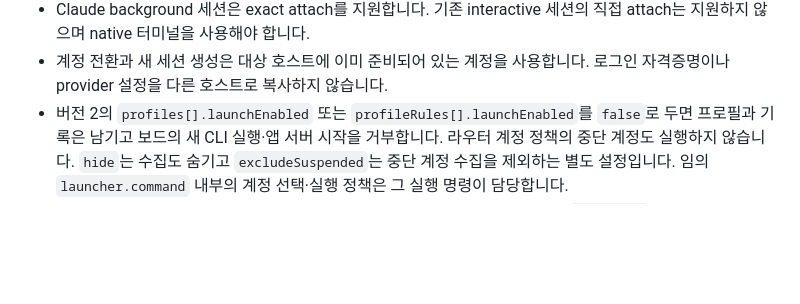
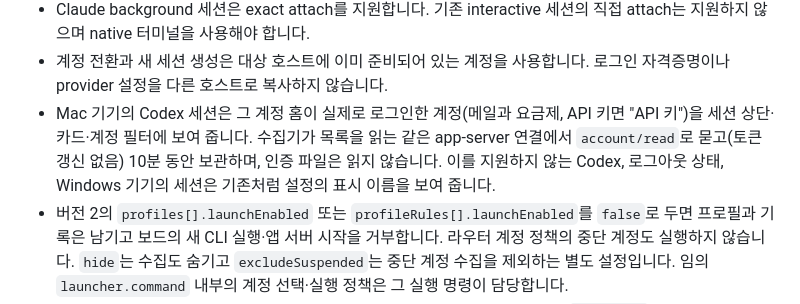
Before and after one commit to RyanKwon87/sessionholic, a Markdown page: docs/limitations.md, the part around the change. Drawn GitHub-style; blank space fills up the shorter version.

Commit message:
문서: Codex 실제 로그인 계정 표시
Co-Authored-By: Claude Opus 5.5 <noreply@anthropic.com>

```diff
--- a/docs/limitations.md
+++ b/docs/limitations.md
@@ -52,6 +52,7 @@
 - Codex 연결은 확인된 로컬 daemon 세션과 정확한 세션 식별자를 사용합니다. vendor의 cloud Remote 세션, 불명확한 ID, 또는 필요한 daemon 연결이 없는 세션을 임의로 재개하지 않습니다.
 - Claude background 세션은 exact attach를 지원합니다. 기존 interactive 세션의 직접 attach는 지원하지 않으며 native 터미널을 사용해야 합니다.
 - 계정 전환과 새 세션 생성은 대상 호스트에 이미 준비되어 있는 계정을 사용합니다. 로그인 자격증명이나 provider 설정을 다른 호스트로 복사하지 않습니다.
+- Mac 기기의 Codex 세션은 그 계정 홈이 실제로 로그인한 계정(메일과 요금제, API 키면 "API 키")을 세션 상단·카드·계정 필터에 보여 줍니다. 수집기가 목록을 읽는 같은 app-server 연결에서 `account/read`로 묻고(토큰 갱신 없음) 10분 동안 보관하며, 인증 파일은 읽지 않습니다. 이를 지원하지 않는 Codex, 로그아웃 상태, Windows 기기의 세션은 기존처럼 설정의 표시 이름을 보여 줍니다.
 - 버전 2의 `profiles[].launchEnabled` 또는 `profileRules[].launchEnabled`를 `false`로 두면 프로필과 기록은 남기고 보드의 새 CLI 실행·앱 서버 시작을 거부합니다. 라우터 계정 정책의 중단 계정도 실행하지 않습니다. `hide`는 수집도 숨기고 `excludeSuspended`는 중단 계정 수집을 제외하는 별도 설정입니다. 임의 `launcher.command` 내부의 계정 선택·실행 정책은 그 실행 명령이 담당합니다.
 - 보드의 새 세션 터미널과 나중에 나타난 native 대화를 시각으로 짝짓는 연결은 `estimated`이며 정확한 매핑이 아닙니다. 같은 기기에서 거의 동시에 시작된 다른 대화를 가리킬 수 있습니다. 이를 native 대화의 직접 시작 증거나 목표 자동 연결 근거로 사용하지 않습니다. 외부 실행 기록의 launch ID와 보드 요청을 정확하게 연결하는 계약은 아직 지원하지 않습니다.
 
```
